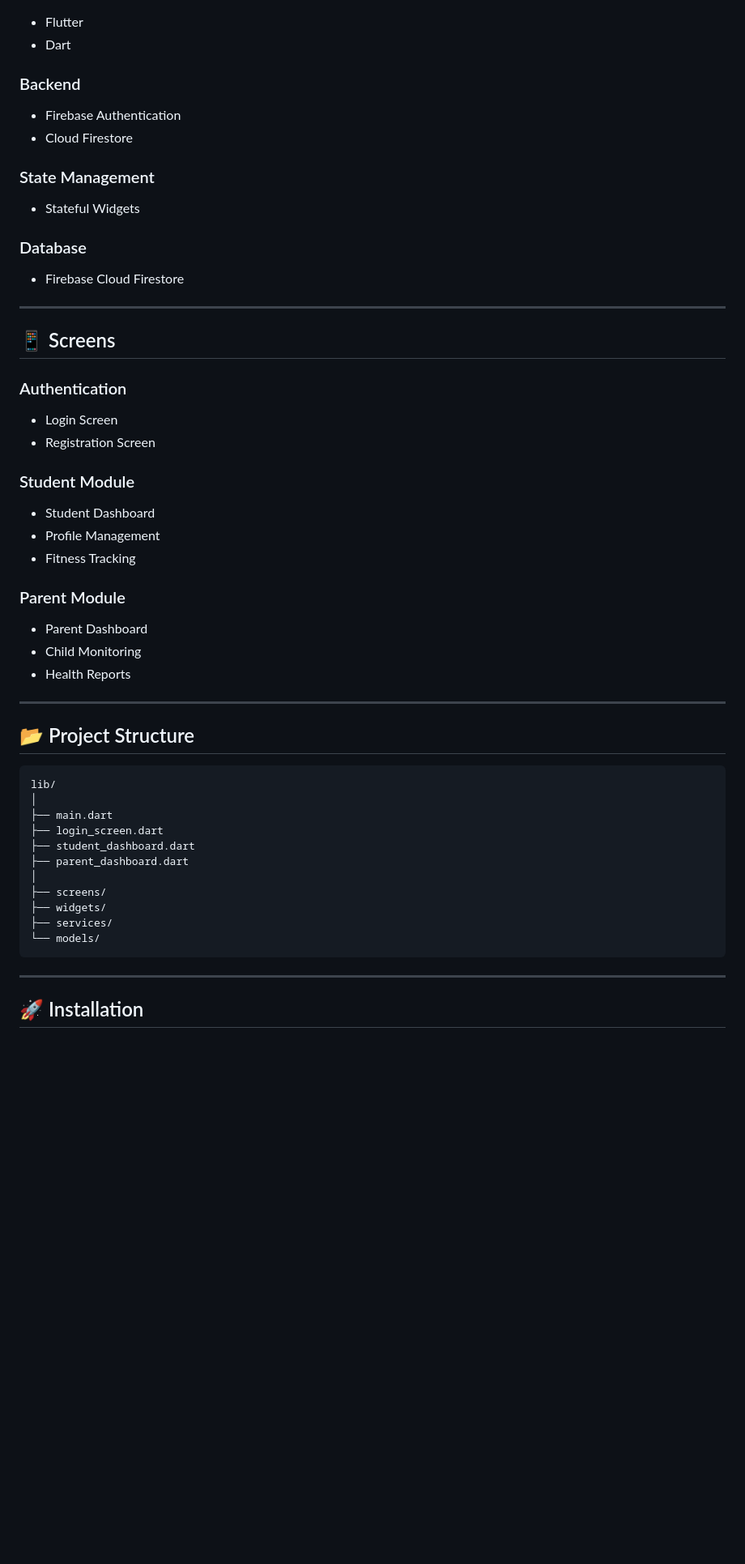
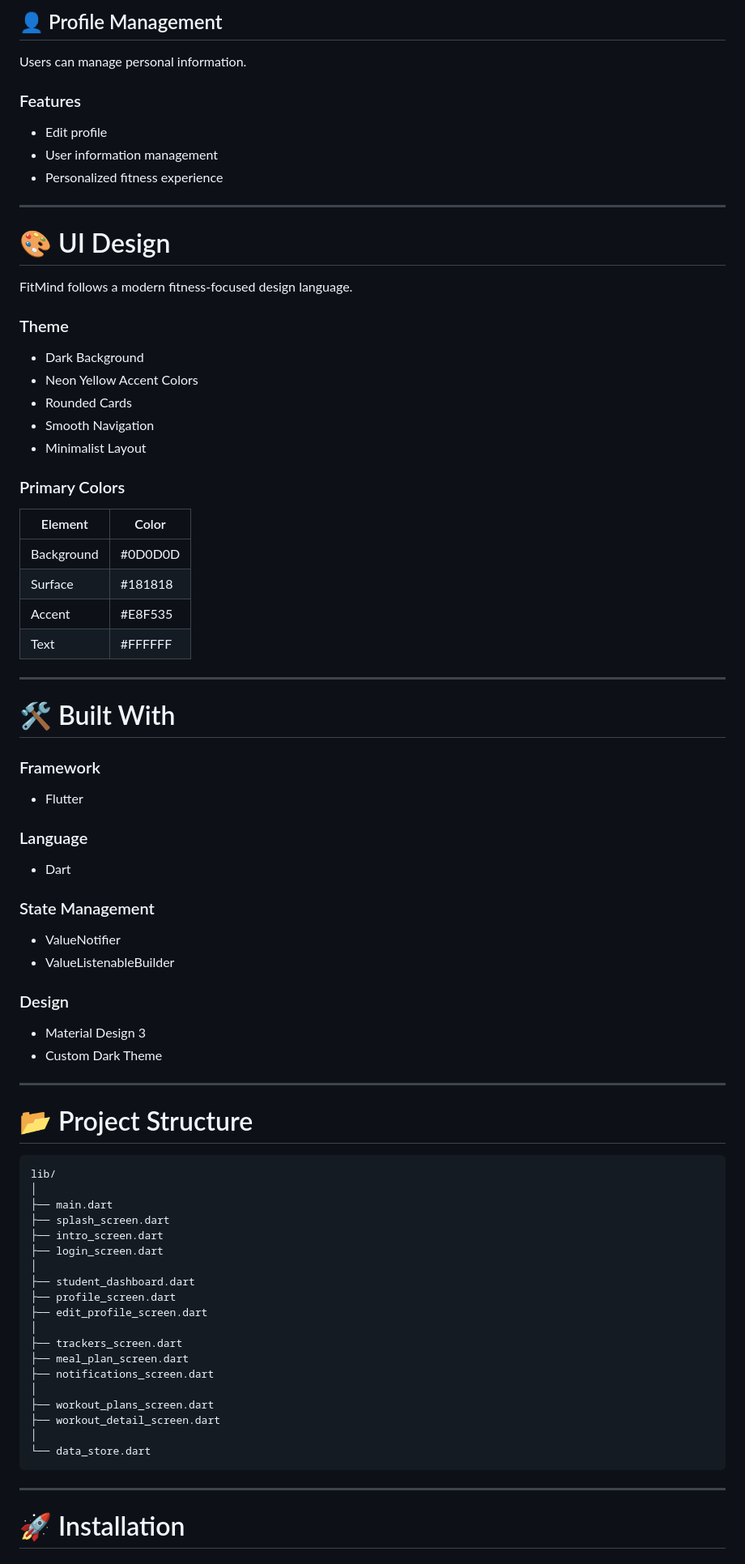
Before and after one commit to jainam258/FitMind, a Markdown page: README.md, the part around one of its changes. Shown at 81% size. Drawn GitHub-style; blank space fills up the shorter version.

````diff
--- a/README.md
+++ b/README.md
@@ -44,60 +137,85 @@ FitMind is a Flutter-based fitness and wellness application designed for student
+## 👤 Profile Management
+
+Users can manage personal information.
+
+### Features
+
+* Edit profile
+* User information management
+* Personalized fitness experience
+
+---
+
+# 🎨 UI Design
+
+FitMind follows a modern fitness-focused design language.
+
+### Theme
+
+* Dark Background
+* Neon Yellow Accent Colors
+* Rounded Cards
+* Smooth Navigation
+* Minimalist Layout
+
+### Primary Colors
+
+| Element    | Color   |
+| ---------- | ------- |
+| Background | #0D0D0D |
+| Surface    | #181818 |
+| Accent     | #E8F535 |
+| Text       | #FFFFFF |
+
+---
+
+# 🛠 Built With
+
+### Framework
 
 * Flutter
+
+### Language
+
 * Dart
-
-### Backend
-
-* Firebase Authentication
-* Cloud Firestore
 
 ### State Management
 
-* Stateful Widgets
+* ValueNotifier
+* ValueListenableBuilder
 
-### Database
+### Design
 
-* Firebase Cloud Firestore
+* Material Design 3
+* Custom Dark Theme
 
 ---
 
-## 📱 Screens
-
-### Authentication
-
-* Login Screen
-* Registration Screen
-
-### Student Module
-
-* Student Dashboard
-* Profile Management
-* Fitness Tracking
-
-### Parent Module
-
-* Parent Dashboard
-* Child Monitoring
-* Health Reports
-
----
-
-## 📂 Project Structure
+# 📂 Project Structure
 
 ```text
 lib/
 │
 ├── main.dart
+├── splash_screen.dart
+├── intro_screen.dart
 ├── login_screen.dart
+│
 ├── student_dashboard.dart
-├── parent_dashboard.dart
+├── profile_screen.dart
+├── edit_profile_screen.dart
 │
-├── screens/
-├── widgets/
-├── services/
-└── models/
+├── trackers_screen.dart
+├── meal_plan_screen.dart
+├── notifications_screen.dart
+│
+├── workout_plans_screen.dart
+├── workout_detail_screen.dart
+│
+└── data_store.dart
 ```
 
 ---
 
-## 🚀 Installation
+# 🚀 Installation
 
````
Also changed, not shown: other parts of README.md (+250 -118 lines).
